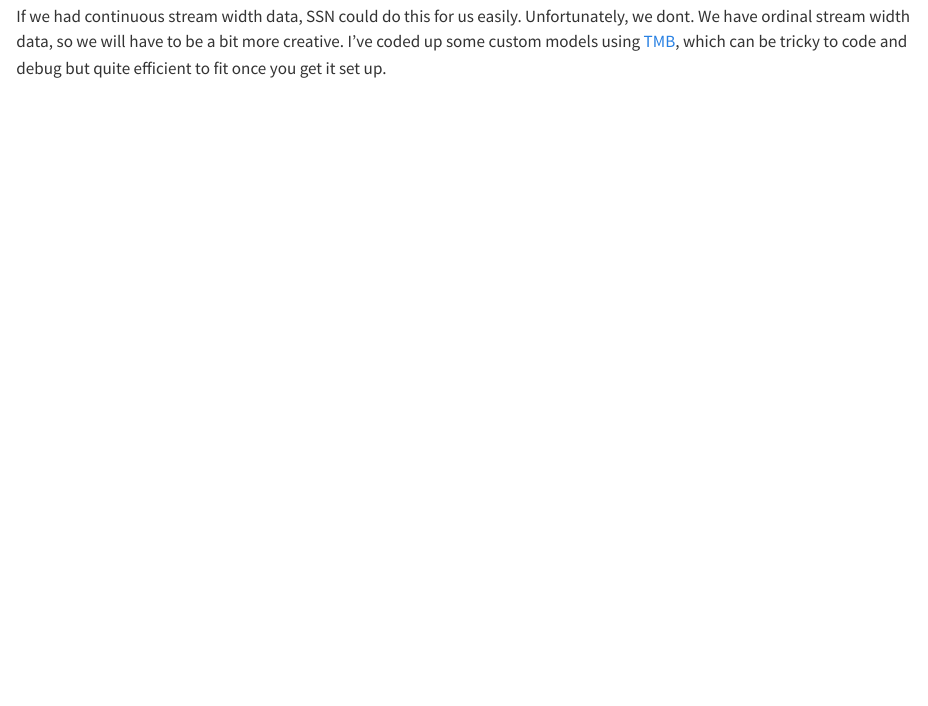
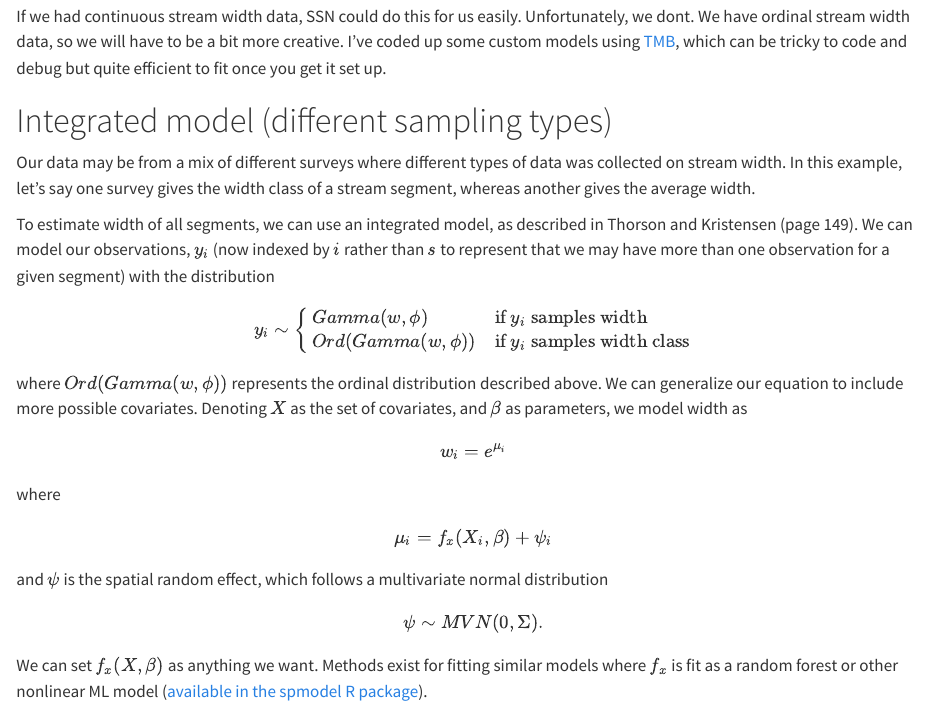
Before and after one commit to TerrainWorks-Seattle/stream-width, a Quarto document (stream_width_gamma.qmd): the page in a window 1100 px wide, from 4940 px down. Rendered offline with R 4.5, knitr and Pandoc in place of Quarto, with nearby package versions; drawn as R Markdown's standard HTML page in place of the format the file asks for; long lines of code are wrapped.

Commit message:
Add some notes on an integrated model for width and width class data

```diff
--- a/stream_width_gamma.qmd
+++ b/stream_width_gamma.qmd
@@ -140,8 +140,50 @@ $$
 \mathbf \psi \sim MVN(0, \Sigma)
 $$
 
-Where $\Sigma$ is the variance-covariance matrix for $\mathbf \psi$, describing spatial autocorrelation. Now there are more parameters to fit, including the values for the spatial random effect, $\mathbf \psi$, and several parameters describing $\Sigma$.
+Where $\Sigma$ is the variance-covariance matrix for $\mathbf \psi$, describing spatial autocorrelation. Now there are more parameters to fit, including the values for
+the spatial random effect, $\mathbf \psi$, and several parameters describing $\Sigma$.
 
 There are a few ways to set $\Sigma$. In this case, we will want it to represent the topology of the stream, with autocorrelation based on both stream distance and euclidean distance.
 
 If we had continuous stream width data, SSN could do this for us easily. Unfortunately, we dont. We have ordinal stream width data, so we will have to be a bit more creative. I've coded up some custom models using [TMB](https://kaskr.github.io/adcomp/_book/Introduction.html), which can be tricky to code and debug but quite efficient to fit once you get it set up.
+
+# Integrated model (different sampling types)
+
+Our data may be from a mix of different surveys where different types of data
+was collected on stream width. In this example, let's say one survey gives
+the width class of a stream segment, whereas another gives the average width.
+
+To estimate width of all segments, we can use an integrated model, as
+described in Thorson and Kristensen (page 149). We can model our observations,
+$y_i$ (now indexed by $i$ rather than $s$ to represent that we may have more than one observation for a given segment) with the distribution
+
+$$
+y_i \sim
+\begin{cases}
+        Gamma(w, \phi) & \text{if } y_i \text{ samples width}\\
+        Ord(Gamma(w, \phi)) & \text{if } y_i \text{ samples width class}
+    \end{cases}
+$$
+
+where $Ord(Gamma(w, \phi))$ represents the ordinal distribution described above.
+We can generalize our equation to include more possible covariates. Denoting $X$
+as the set of covariates, and  $\beta$ as parameters, we model width as
+
+$$
+w_i = e^{\mu_i}
+$$
+where
+$$
+\mu_i = f_x(X_i, \beta) + \psi_i
+$$
+
+and $\psi$ is the spatial random effect, which follows a
+multivariate normal distribution
+
+$$
+\psi \sim MVN(0, \Sigma).
+$$
+
+We can set $f_x(X,\beta)$ as anything we want. Methods exist
+for fitting similar models where $f_x$ is fit as a random
+forest or other nonlinear ML model ([available in the spmodel R package](https://usepa.github.io/spmodel/reference/splmRF.html)).
```
Also changed, not shown: stream_width_gamma.md.
